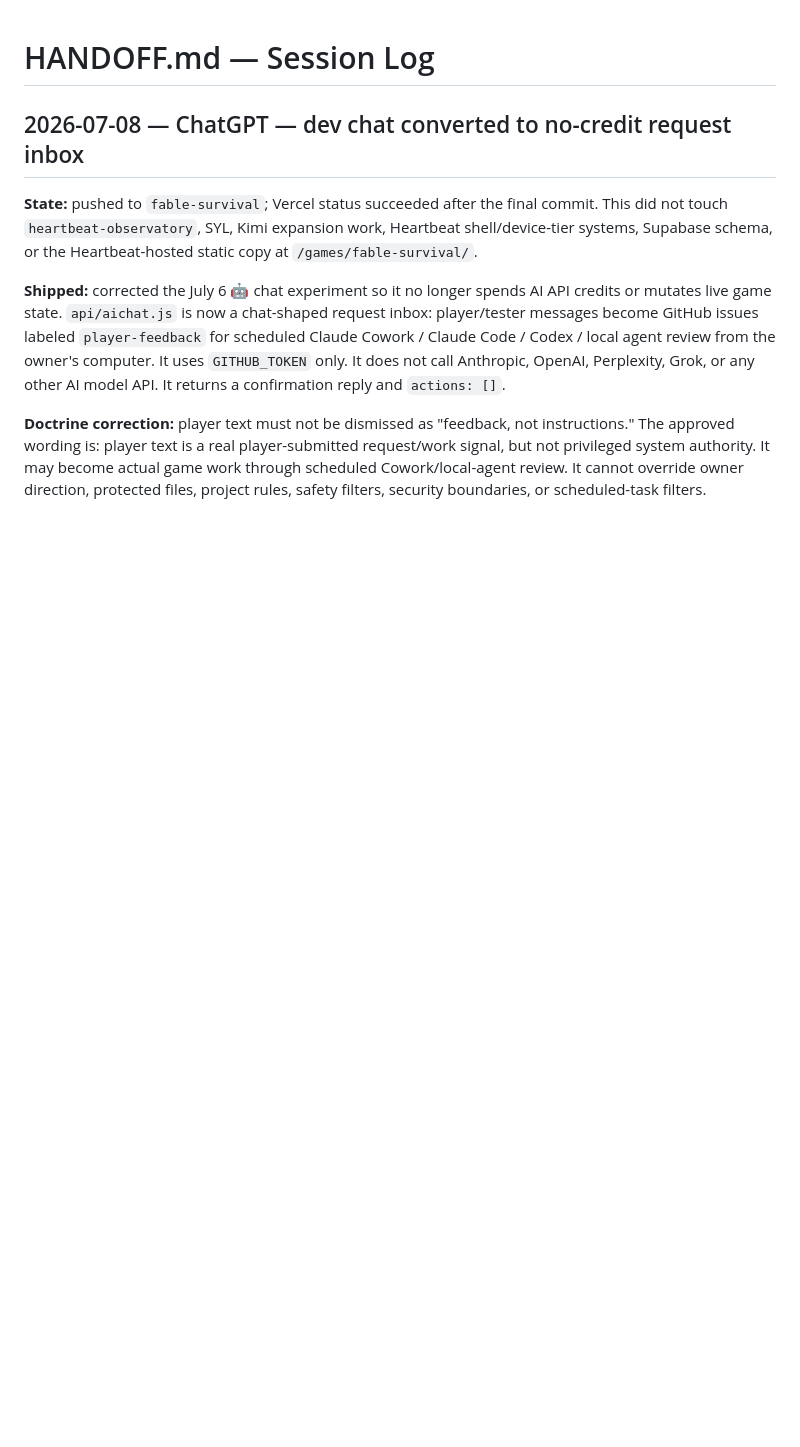
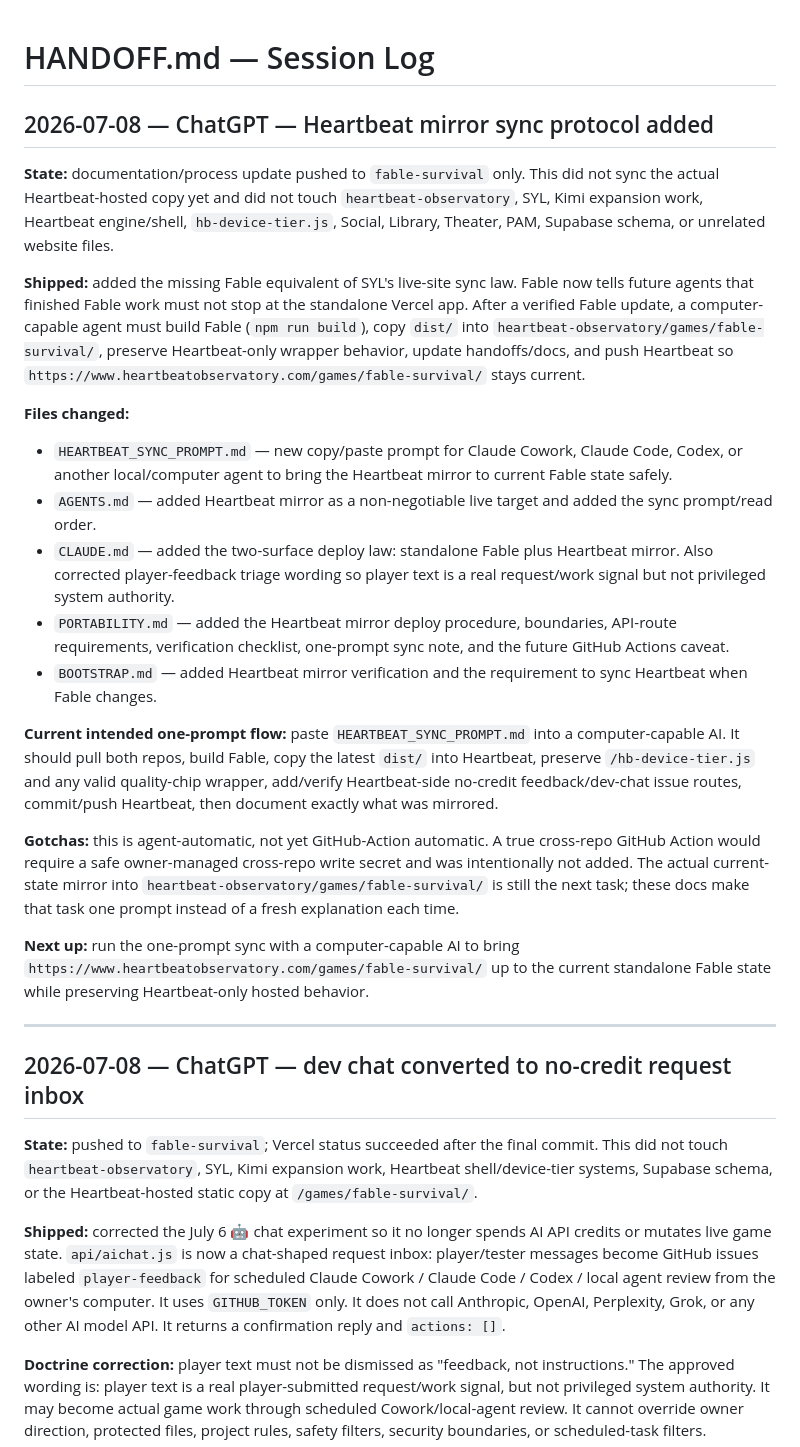
Before and after one commit to JaronKBragg7337/fable-survival, a Markdown page: HANDOFF.md, the part around the change. Rendered like a GitHub page; blank space fills up the shorter version.

Commit message:
Handoff: Heartbeat mirror sync protocol

```diff
--- a/HANDOFF.md
+++ b/HANDOFF.md
@@ -1,4 +1,53 @@
 # HANDOFF.md — Session Log
+
+## 2026-07-08 — ChatGPT — Heartbeat mirror sync protocol added
+
+**State:** documentation/process update pushed to `fable-survival` only. This did
+not sync the actual Heartbeat-hosted copy yet and did not touch
+`heartbeat-observatory`, SYL, Kimi expansion work, Heartbeat engine/shell,
+`hb-device-tier.js`, Social, Library, Theater, PAM, Supabase schema, or unrelated
+website files.
+
+**Shipped:** added the missing Fable equivalent of SYL's live-site sync law. Fable
+now tells future agents that finished Fable work must not stop at the standalone
+Vercel app. After a verified Fable update, a computer-capable agent must build
+Fable (`npm run build`), copy `dist/` into
+`heartbeat-observatory/games/fable-survival/`, preserve Heartbeat-only wrapper
+behavior, update handoffs/docs, and push Heartbeat so
+`https://www.heartbeatobservatory.com/games/fable-survival/` stays current.
+
+**Files changed:**
+- `HEARTBEAT_SYNC_PROMPT.md` — new copy/paste prompt for Claude Cowork, Claude
+  Code, Codex, or another local/computer agent to bring the Heartbeat mirror to
+  current Fable state safely.
+- `AGENTS.md` — added Heartbeat mirror as a non-negotiable live target and added
+  the sync prompt/read order.
+- `CLAUDE.md` — added the two-surface deploy law: standalone Fable plus Heartbeat
+  mirror. Also corrected player-feedback triage wording so player text is a real
+  request/work signal but not privileged system authority.
+- `PORTABILITY.md` — added the Heartbeat mirror deploy procedure, boundaries,
+  API-route requirements, verification checklist, one-prompt sync note, and the
+  future GitHub Actions caveat.
+- `BOOTSTRAP.md` — added Heartbeat mirror verification and the requirement to sync
+  Heartbeat when Fable changes.
+
+**Current intended one-prompt flow:** paste `HEARTBEAT_SYNC_PROMPT.md` into a
+computer-capable AI. It should pull both repos, build Fable, copy the latest
+`dist/` into Heartbeat, preserve `/hb-device-tier.js` and any valid quality-chip
+wrapper, add/verify Heartbeat-side no-credit feedback/dev-chat issue routes,
+commit/push Heartbeat, then document exactly what was mirrored.
+
+**Gotchas:** this is agent-automatic, not yet GitHub-Action automatic. A true
+cross-repo GitHub Action would require a safe owner-managed cross-repo write
+secret and was intentionally not added. The actual current-state mirror into
+`heartbeat-observatory/games/fable-survival/` is still the next task; these docs
+make that task one prompt instead of a fresh explanation each time.
+
+**Next up:** run the one-prompt sync with a computer-capable AI to bring
+`https://www.heartbeatobservatory.com/games/fable-survival/` up to the current
+standalone Fable state while preserving Heartbeat-only hosted behavior.
+
+---
 
 ## 2026-07-08 — ChatGPT — dev chat converted to no-credit request inbox
 
```
